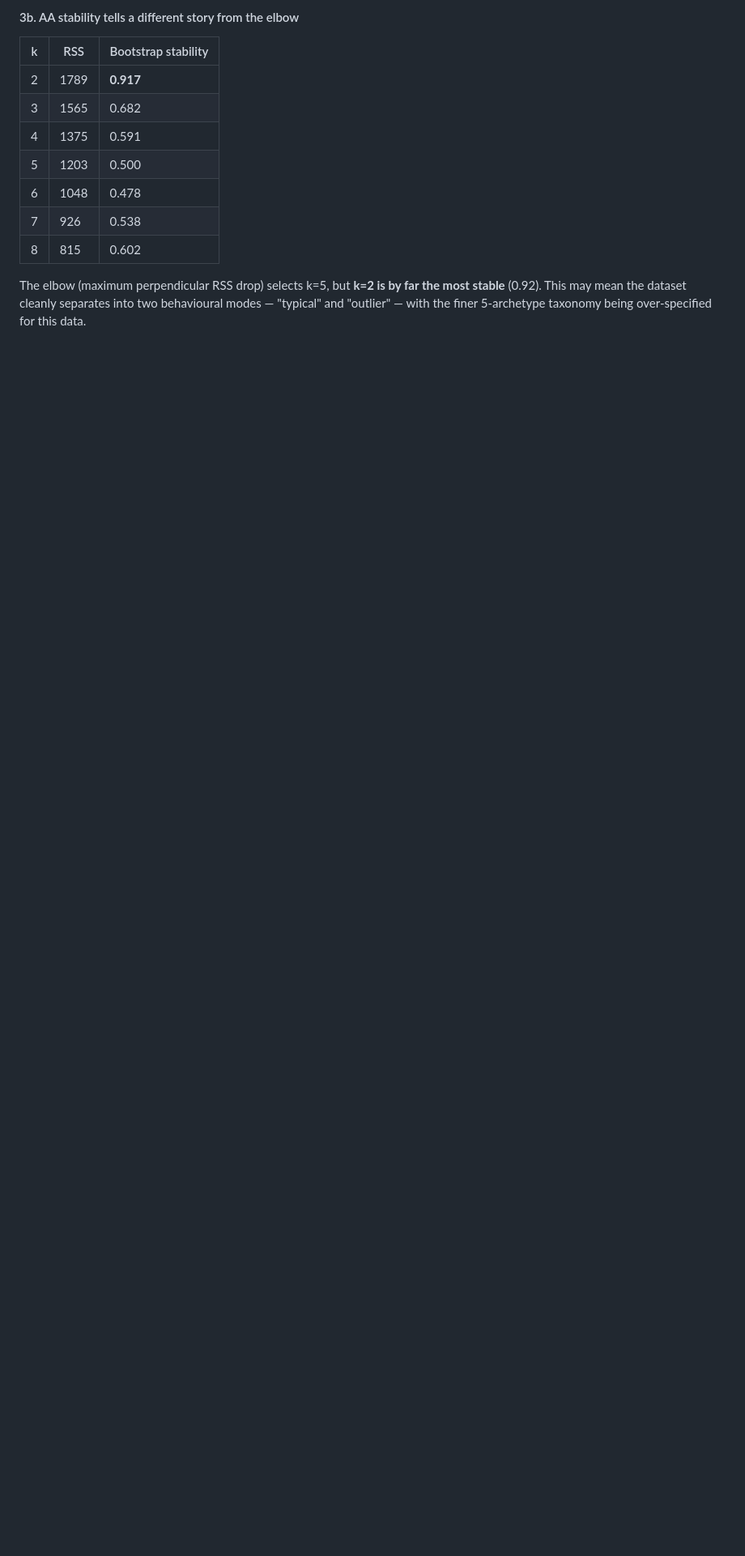
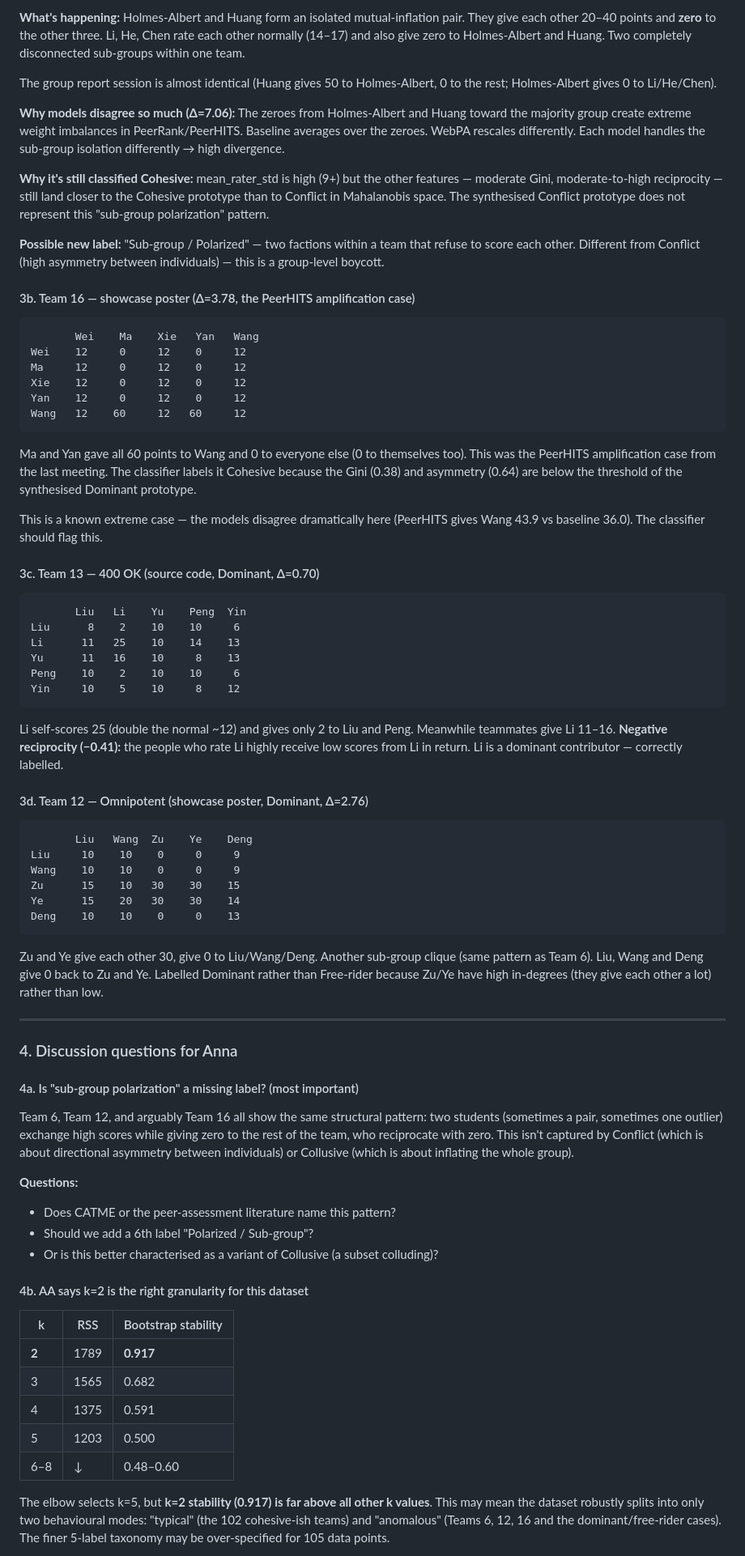
Before and after one commit to jebadenas/cs789-project, a Markdown page: docs/meetings/2026-05-08-meeting.md, the part around one of its changes. Shown at 81% size. Rendered like a GitHub page; blank space fills up the shorter version.

````diff
--- a/docs/meetings/2026-05-08-meeting.md
+++ b/docs/meetings/2026-05-08-meeting.md
@@ -80,15 +87,77 @@ Every team in the dataset falls closer to the Cohesive archetype than to Conflic
 
-#### 3b. AA stability tells a different story from the elbow
+**What's happening:** Holmes-Albert and Huang form an isolated mutual-inflation pair. They give each other 20–40 points and **zero** to the other three. Li, He, Chen rate each other normally (14–17) and also give zero to Holmes-Albert and Huang. Two completely disconnected sub-groups within one team.
+
+The group report session is almost identical (Huang gives 50 to Holmes-Albert, 0 to the rest; Holmes-Albert gives 0 to Li/He/Chen).
+
+**Why models disagree so much (Δ=7.06):** The zeroes from Holmes-Albert and Huang toward the majority group create extreme weight imbalances in PeerRank/PeerHITS. Baseline averages over the zeroes. WebPA rescales differently. Each model handles the sub-group isolation differently → high divergence.
+
+**Why it's still classified Cohesive:** mean_rater_std is high (9+) but the other features — moderate Gini, moderate-to-high reciprocity — still land closer to the Cohesive prototype than to Conflict in Mahalanobis space. The synthesised Conflict prototype does not represent this "sub-group polarization" pattern.
+
+**Possible new label:** "Sub-group / Polarized" — two factions within a team that refuse to score each other. Different from Conflict (high asymmetry between individuals) — this is a group-level boycott.
+
+#### 3b. Team 16 — showcase poster (Δ=3.78, the PeerHITS amplification case)
+
+```
+       Wei    Ma    Xie   Yan   Wang
+Wei    12     0     12    0     12
+Ma     12     0     12    0     12
+Xie    12     0     12    0     12
+Yan    12     0     12    0     12
+Wang   12    60     12   60     12
+```
+
+Ma and Yan gave all 60 points to Wang and 0 to everyone else (0 to themselves too). This was the PeerHITS amplification case from the last meeting. The classifier labels it Cohesive because the Gini (0.38) and asymmetry (0.64) are below the threshold of the synthesised Dominant prototype.
+
+This is a known extreme case — the models disagree dramatically here (PeerHITS gives Wang 43.9 vs baseline 36.0). The classifier should flag this.
+
+#### 3c. Team 13 — 400 OK (source code, Dominant, Δ=0.70)
+
+```
+       Liu   Li    Yu    Peng  Yin
+Liu      8    2    10    10     6
+Li      11   25    10    14    13
+Yu      11   16    10     8    13
+Peng    10    2    10    10     6
+Yin     10    5    10     8    12
+```
+
+Li self-scores 25 (double the normal ~12) and gives only 2 to Liu and Peng. Meanwhile teammates give Li 11–16. **Negative reciprocity (−0.41):** the people who rate Li highly receive low scores from Li in return. Li is a dominant contributor — correctly labelled.
+
+#### 3d. Team 12 — Omnipotent (showcase poster, Dominant, Δ=2.76)
+
+```
+       Liu   Wang  Zu    Ye    Deng
+Liu     10    10    0     0     9
+Wang    10    10    0     0     9
+Zu      15    10   30    30    15
+Ye      15    20   30    30    14
+Deng    10    10    0     0    13
+```
+
+Zu and Ye give each other 30, give 0 to Liu/Wang/Deng. Another sub-group clique (same pattern as Team 6). Liu, Wang and Deng give 0 back to Zu and Ye. Labelled Dominant rather than Free-rider because Zu/Ye have high in-degrees (they give each other a lot) rather than low.
+
+---
+
+### 4. Discussion questions for Anna
+
+#### 4a. Is "sub-group polarization" a missing label? (most important)
+
+Team 6, Team 12, and arguably Team 16 all show the same structural pattern: two students (sometimes a pair, sometimes one outlier) exchange high scores while giving zero to the rest of the team, who reciprocate with zero. This isn't captured by Conflict (which is about directional asymmetry between individuals) or Collusive (which is about inflating the whole group).
+
+**Questions:**
+- Does CATME or the peer-assessment literature name this pattern?
+- Should we add a 6th label "Polarized / Sub-group"?
+- Or is this better characterised as a variant of Collusive (a subset colluding)?
+
+#### 4b. AA says k=2 is the right granularity for this dataset
 
 | k | RSS | Bootstrap stability |
 |---|---|---|
-| 2 | 1789 | **0.917** |
+| **2** | 1789 | **0.917** |
 | 3 | 1565 | 0.682 |
 | 4 | 1375 | 0.591 |
 | 5 | 1203 | 0.500 |
-| 6 | 1048 | 0.478 |
-| 7 | 926 | 0.538 |
-| 8 | 815 | 0.602 |
+| 6–8 | ↓ | 0.48–0.60 |
 
-The elbow (maximum perpendicular RSS drop) selects k=5, but **k=2 is by far the most stable** (0.92). This may mean the dataset cleanly separates into two behavioural modes — "typical" and "outlier" — with the finer 5-archetype taxonomy being over-specified for this data.
+The elbow selects k=5, but **k=2 stability (0.917) is far above all other k values**. This may mean the dataset robustly splits into only two behavioural modes: "typical" (the 102 cohesive-ish teams) and "anomalous" (Teams 6, 12, 16 and the dominant/free-rider cases). The finer 5-label taxonomy may be over-specified for 105 data points.
 
````
Also changed, not shown: other parts of docs/meetings/2026-05-08-meeting.md (+67 -56 lines).
